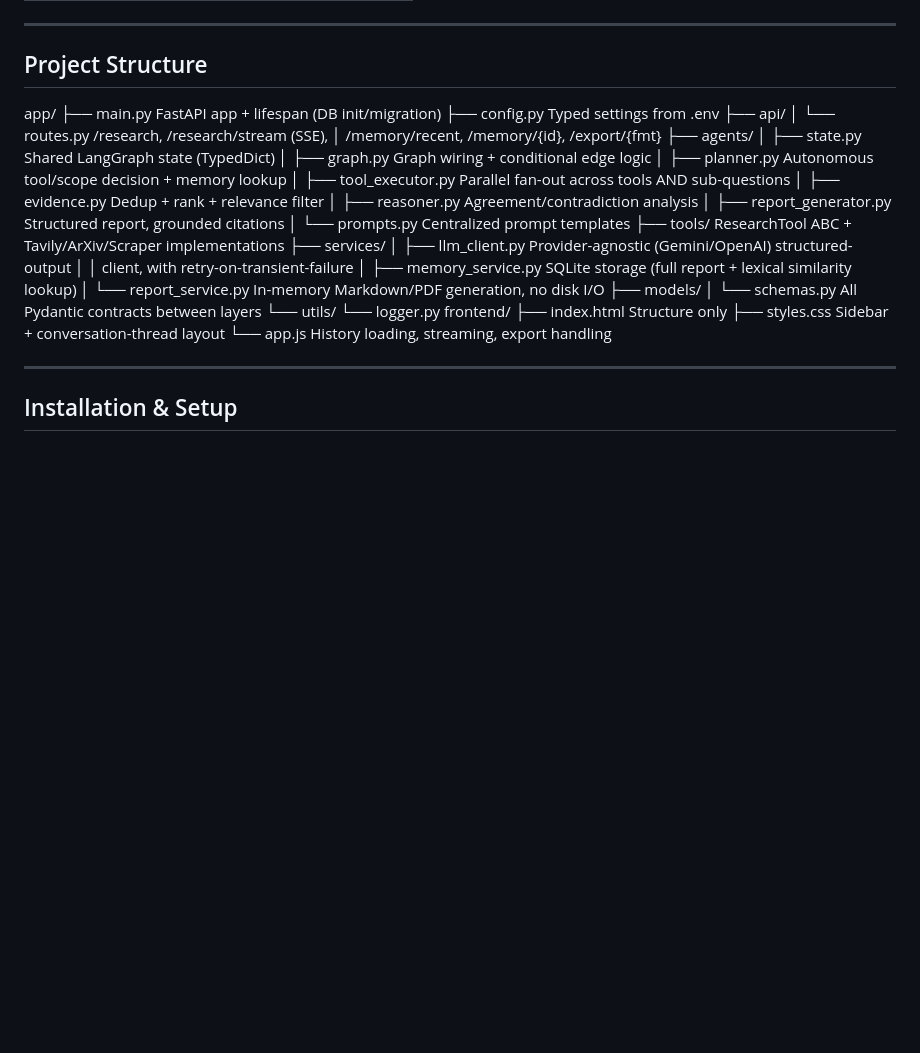
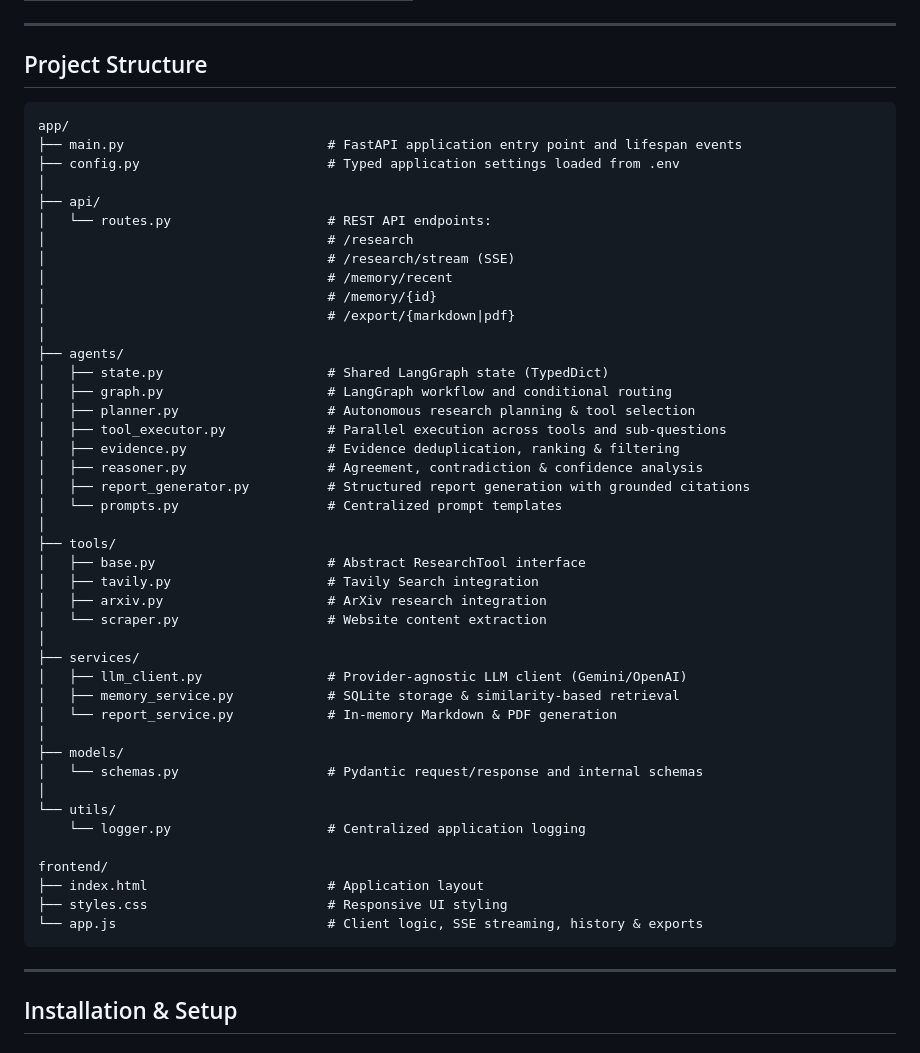
Before and after one commit to VivekRupapara146/INQUIRA-AI_v1, a Markdown page: README.md, the part around the change. Rendered like a GitHub page; blank space fills up the shorter version.

Commit message:
Enhance README with detailed project structure and component descriptions

````diff
--- a/README.md
+++ b/README.md
@@ -117,36 +117,51 @@ Early versions of this project only ever searched `sub_questions[0]`, silently d
 
 ## Project Structure
 
+```text
 app/
-├── main.py                    FastAPI app + lifespan (DB init/migration)
-├── config.py                   Typed settings from .env
+├── main.py                          # FastAPI application entry point and lifespan events
+├── config.py                        # Typed application settings loaded from .env
+│
 ├── api/
-│   └── routes.py                 /research, /research/stream (SSE),
-│                                   /memory/recent, /memory/{id}, /export/{fmt}
+│   └── routes.py                    # REST API endpoints:
+│                                    # /research
+│                                    # /research/stream (SSE)
+│                                    # /memory/recent
+│                                    # /memory/{id}
+│                                    # /export/{markdown|pdf}
+│
 ├── agents/
-│   ├── state.py                    Shared LangGraph state (TypedDict)
-│   ├── graph.py                     Graph wiring + conditional edge logic
-│   ├── planner.py                    Autonomous tool/scope decision + memory lookup
-│   ├── tool_executor.py               Parallel fan-out across tools AND sub-questions
-│   ├── evidence.py                     Dedup + rank + relevance filter
-│   ├── reasoner.py                      Agreement/contradiction analysis
-│   ├── report_generator.py               Structured report, grounded citations
-│   └── prompts.py                         Centralized prompt templates
-├── tools/                       ResearchTool ABC + Tavily/ArXiv/Scraper implementations
+│   ├── state.py                     # Shared LangGraph state (TypedDict)
+│   ├── graph.py                     # LangGraph workflow and conditional routing
+│   ├── planner.py                   # Autonomous research planning & tool selection
+│   ├── tool_executor.py             # Parallel execution across tools and sub-questions
+│   ├── evidence.py                  # Evidence deduplication, ranking & filtering
+│   ├── reasoner.py                  # Agreement, contradiction & confidence analysis
+│   ├── report_generator.py          # Structured report generation with grounded citations
+│   └── prompts.py                   # Centralized prompt templates
+│
+├── tools/
+│   ├── base.py                      # Abstract ResearchTool interface
+│   ├── tavily.py                    # Tavily Search integration
+│   ├── arxiv.py                     # ArXiv research integration
+│   └── scraper.py                   # Website content extraction
+│
 ├── services/
-│   ├── llm_client.py               Provider-agnostic (Gemini/OpenAI) structured-output
-│   │                                 client, with retry-on-transient-failure
-│   ├── memory_service.py            SQLite storage (full report + lexical similarity lookup)
-│   └── report_service.py             In-memory Markdown/PDF generation, no disk I/O
+│   ├── llm_client.py                # Provider-agnostic LLM client (Gemini/OpenAI)
+│   ├── memory_service.py            # SQLite storage & similarity-based retrieval
+│   └── report_service.py            # In-memory Markdown & PDF generation
+│
 ├── models/
-│   └── schemas.py                  All Pydantic contracts between layers
+│   └── schemas.py                   # Pydantic request/response and internal schemas
+│
 └── utils/
-└── logger.py
+    └── logger.py                    # Centralized application logging
+
 frontend/
-├── index.html                  Structure only
-├── styles.css                   Sidebar + conversation-thread layout
-└── app.js                        History loading, streaming, export handling
-
+├── index.html                       # Application layout
+├── styles.css                       # Responsive UI styling
+└── app.js                           # Client logic, SSE streaming, history & exports
+```
 ---
 
 ## Installation & Setup
````
